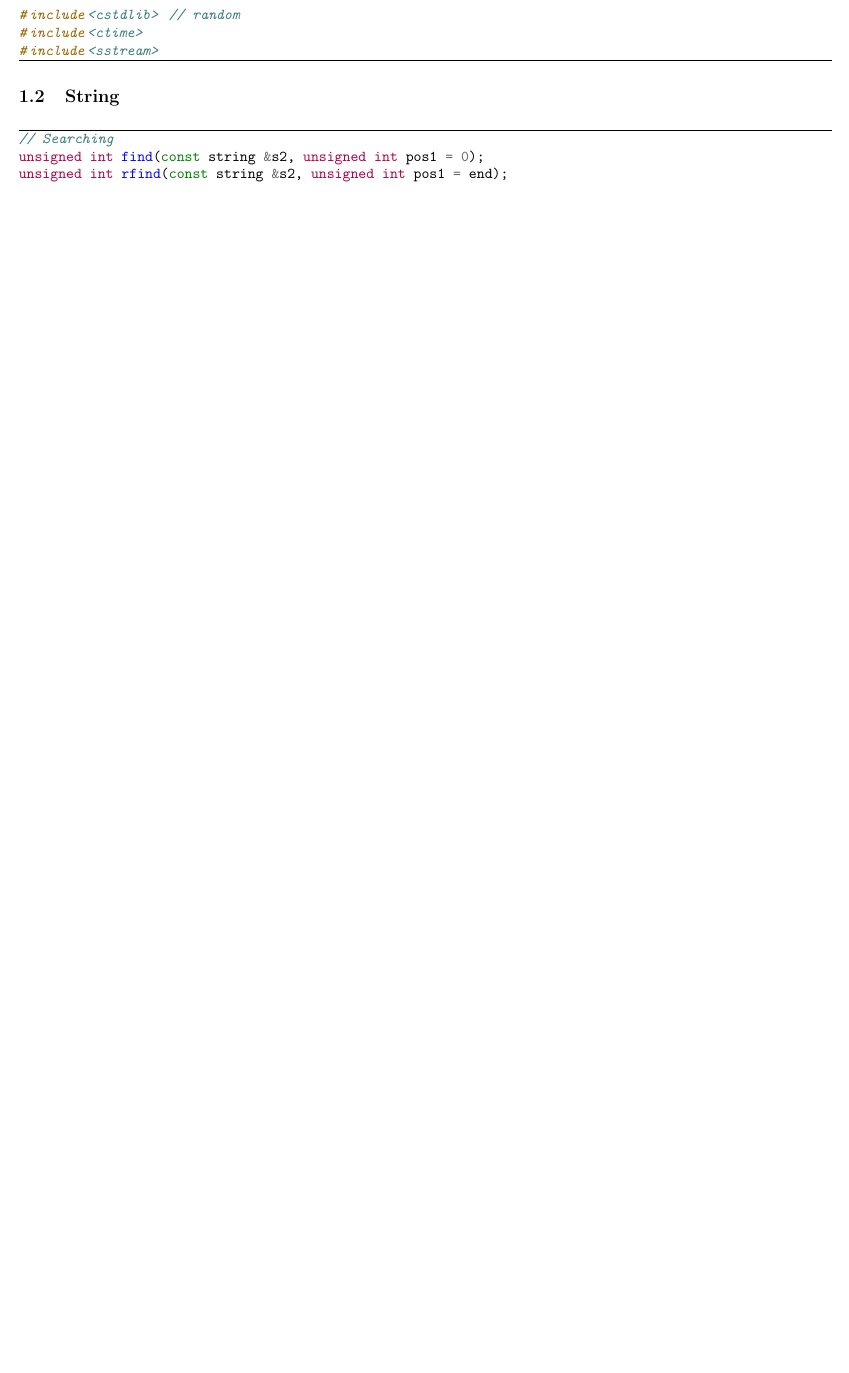
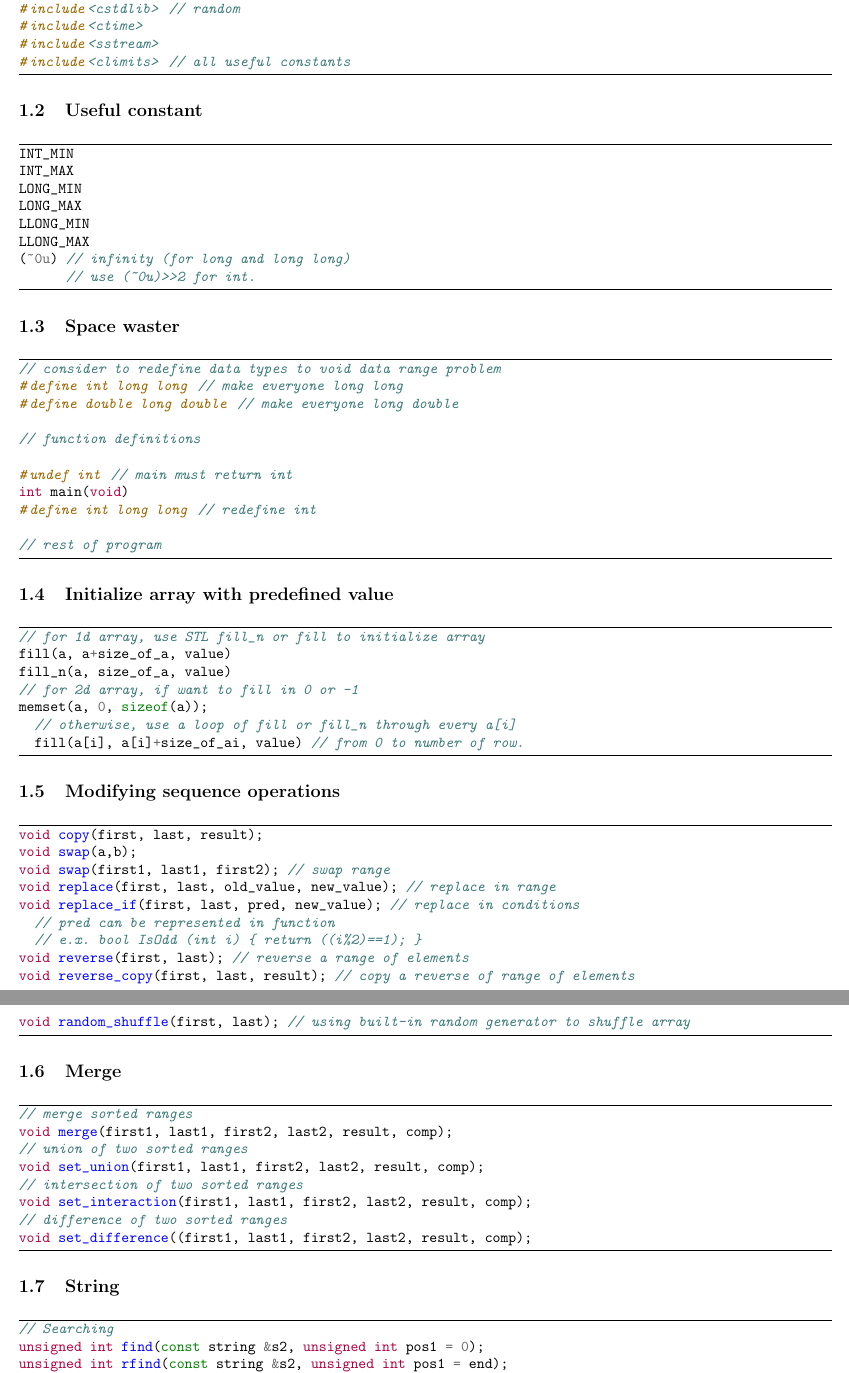
Before and after one commit to duguyue100/acm-training, a LaTeX document (cheatsheet/cheatsheet2014.tex): part of page 2 of 5 before the commit and two parts of pages 2 and 3 of 8 after it, the two joined at a grey line, cut so that both start at the same text, the shorter picture padded with empty space. Compiled offline with pdfLaTeX.

Commit message:
20140910-01

```diff
--- a/cheatsheet/cheatsheet2014.tex
+++ b/cheatsheet/cheatsheet2014.tex
@@ -35,6 +35,75 @@
 #include<cstdlib> // random
 #include<ctime>
 #include<sstream>
+#include<climits> // all useful constants
+\end{minted}
+
+\subsection{Useful constant}
+
+\begin{minted}[frame=lines, tabsize=2]{cpp}
+INT_MIN
+INT_MAX
+LONG_MIN
+LONG_MAX
+LLONG_MIN
+LLONG_MAX
+(~0u) // infinity (for long and long long)
+      // use (~0u)>>2 for int.
+\end{minted}
+
+\subsection{Space waster}
+
+\begin{minted}[frame=lines, tabsize=2]{cpp}
+// consider to redefine data types to void data range problem
+#define int long long // make everyone long long
+#define double long double // make everyone long double
+
+// function definitions
+
+#undef int // main must return int
+int main(void)
+#define int long long // redefine int
+
+// rest of program
+\end{minted}
+
+\subsection{Initialize array with predefined value}
+\begin{minted}[frame=lines, tabsize=2]{cpp}
+// for 1d array, use STL fill_n or fill to initialize array
+fill(a, a+size_of_a, value)
+fill_n(a, size_of_a, value)
+// for 2d array, if want to fill in 0 or -1
+memset(a, 0, sizeof(a));
+	// otherwise, use a loop of fill or fill_n through every a[i]
+	fill(a[i], a[i]+size_of_ai, value) // from 0 to number of row.
+\end{minted}
+
+\subsection{Modifying sequence operations}
+
+\begin{minted}[frame=lines, tabsize=2]{cpp}
+void copy(first, last, result);
+void swap(a,b);
+void swap(first1, last1, first2); // swap range
+void replace(first, last, old_value, new_value); // replace in range
+void replace_if(first, last, pred, new_value); // replace in conditions
+	// pred can be represented in function
+	// e.x. bool IsOdd (int i) { return ((i%2)==1); }
+void reverse(first, last); // reverse a range of elements
+void reverse_copy(first, last, result); // copy a reverse of range of elements
+void random_shuffle(first, last); // using built-in random generator to shuffle array
+\end{minted}
+
+\subsection{Merge}
+
+\begin{minted}[frame=lines, tabsize=2]{cpp}
+// merge sorted ranges
+void merge(first1, last1, first2, last2, result, comp);
+// union of two sorted ranges
+void set_union(first1, last1, first2, last2, result, comp);
+// intersection of two sorted ranges
+void set_interaction(first1, last1, first2, last2, result, comp);
+// difference of two sorted ranges
+void set_difference((first1, last1, first2, last2, result, comp);
 \end{minted}
 
 \subsection{String}
@@ -58,6 +127,41 @@ stringstream s1;
 int i = 22;
 s1 << "Hello world! " << i;
 cout << s1.str() << endl;
+\end{minted}
+
+\subsection{Heap}
+
+\begin{minted}[frame=lines, tabsize=2]{cpp}
+template <class RandomAccessIterator>
+	void push_heap (RandomAccessIterator first, RandomAccessIterator last);
+template <class RandomAccessIterator, class Compare>
+	void push_heap (RandomAccessIterator first, RandomAccessIterator last,
+					Compare comp);
+
+template <class RandomAccessIterator>
+	void pop_heap (RandomAccessIterator first, RandomAccessIterator last);
+template <class RandomAccessIterator, class Compare>
+	void pop_heap (RandomAccessIterator first, RandomAccessIterator last,
+					Compare comp);
+
+template <class RandomAccessIterator>
+	void make_heap (RandomAccessIterator first, RandomAccessIterator last);
+template <class RandomAccessIterator, class Compare>
+	void make_heap (RandomAccessIterator first, RandomAccessIterator last,
+					Compare comp );
+
+template <class RandomAccessIterator>
+	void sort_heap (RandomAccessIterator first, RandomAccessIterator last);
+template <class RandomAccessIterator, class Compare>
+	void sort_heap (RandomAccessIterator first, RandomAccessIterator last,
+					Compare comp);
+template <class RandomAccessIterator>
+	RandomAccessIterator is_heap_until (RandomAccessIterator first,
+										RandomAccessIterator last);
+template <class RandomAccessIterator, class Compare>
+	RandomAccessIterator is_heap_until (RandomAccessIterator first,
+										RandomAccessIterator last
+										Compare comp);
 \end{minted}
 
 \subsection{Sort}
```
Also changed, not shown: cheatsheet/README.md, cheatsheet/cheatsheet2014.pdf, cheatsheet/cheatsheet2014.tex (41 more changed lines).
